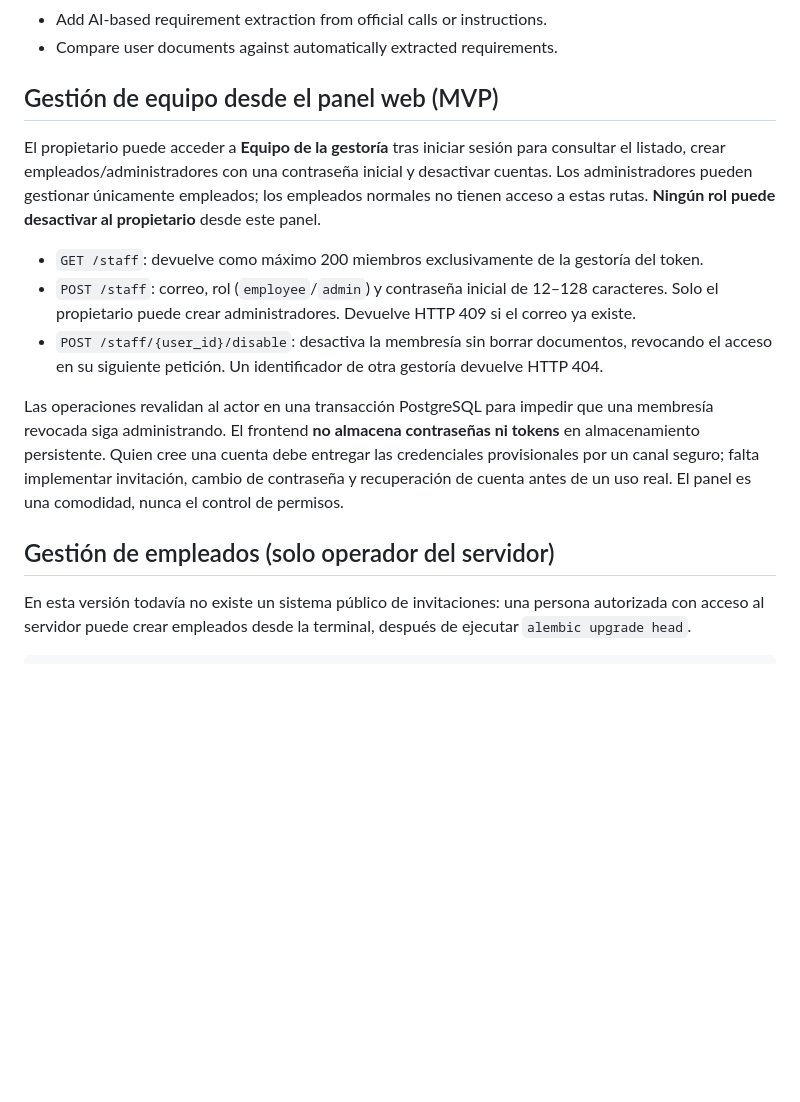
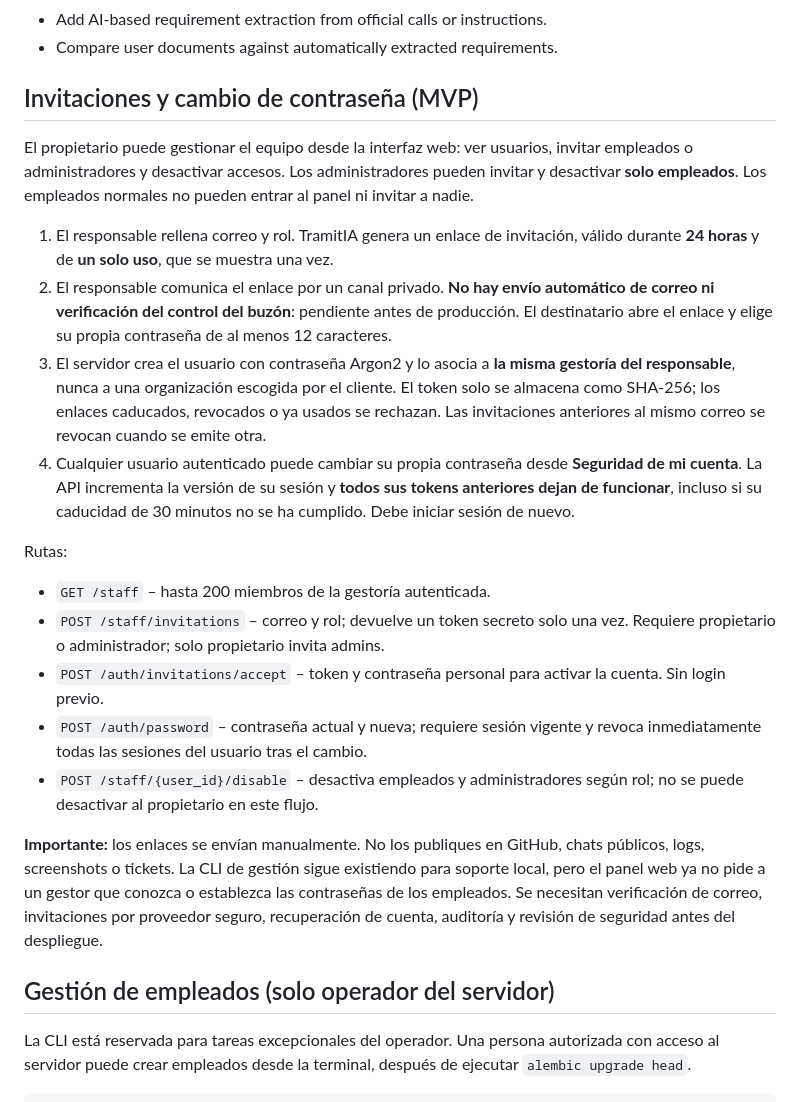
Before and after one commit to arnaumarti-dev/tramitia-ai-document-review, a Markdown page: README.md, the part around the change. Drawn GitHub-style; blank space fills up the shorter version.

Commit message:
Document private one-time onboarding and password/session revocation

```diff
--- a/README.md
+++ b/README.md
@@ -275,28 +275,51 @@ Frontend tests use a simulated DOM rather than a browser.
 - Add AI-based requirement extraction from official calls or instructions.
 - Compare user documents against automatically extracted requirements.
 
-## Gestión de equipo desde el panel web (MVP)
+## Invitaciones y cambio de contraseña (MVP)
 
-El propietario puede acceder a **Equipo de la gestoría** tras iniciar sesión
-para consultar el listado, crear empleados/administradores con una contraseña
-inicial y desactivar cuentas. Los administradores pueden gestionar únicamente
-empleados; los empleados normales no tienen acceso a estas rutas. **Ningún rol
-puede desactivar al propietario** desde este panel.
+El propietario puede gestionar el equipo desde la interfaz web: ver usuarios,
+invitar empleados o administradores y desactivar accesos. Los administradores
+pueden invitar y desactivar **solo empleados**. Los empleados normales no
+pueden entrar al panel ni invitar a nadie.
 
-- `GET /staff`: devuelve como máximo 200 miembros exclusivamente de la gestoría del token.
-- `POST /staff`: correo, rol (`employee`/`admin`) y contraseña inicial de 12–128 caracteres. Solo el propietario puede crear administradores. Devuelve HTTP 409 si el correo ya existe.
-- `POST /staff/{user_id}/disable`: desactiva la membresía sin borrar documentos, revocando el acceso en su siguiente petición. Un identificador de otra gestoría devuelve HTTP 404.
+1. El responsable rellena correo y rol. TramitIA genera un enlace de invitación,
+   válido durante **24 horas** y de **un solo uso**, que se muestra una vez.
+2. El responsable comunica el enlace por un canal privado. **No hay envío
+   automático de correo ni verificación del control del buzón**: pendiente antes
+   de producción. El destinatario abre el enlace y elige su propia contraseña
+   de al menos 12 caracteres.
+3. El servidor crea el usuario con contraseña Argon2 y lo asocia a **la misma
+   gestoría del responsable**, nunca a una organización escogida por el cliente.
+   El token solo se almacena como SHA-256; los enlaces caducados, revocados o
+   ya usados se rechazan. Las invitaciones anteriores al mismo correo se
+   revocan cuando se emite otra.
+4. Cualquier usuario autenticado puede cambiar su propia contraseña
+   desde **Seguridad de mi cuenta**. La API incrementa la versión de su
+   sesión y **todos sus tokens anteriores dejan de funcionar**, incluso si
+   su caducidad de 30 minutos no se ha cumplido. Debe iniciar sesión de nuevo.
 
-Las operaciones revalidan al actor en una transacción PostgreSQL para impedir
-que una membresía revocada siga administrando. El frontend **no almacena
-contraseñas ni tokens** en almacenamiento persistente. Quien cree una cuenta
-debe entregar las credenciales provisionales por un canal seguro; falta
-implementar invitación, cambio de contraseña y recuperación de cuenta antes de
-un uso real. El panel es una comodidad, nunca el control de permisos.
+Rutas:
+
+- `GET /staff` – hasta 200 miembros de la gestoría autenticada.
+- `POST /staff/invitations` – correo y rol; devuelve un token secreto solo
+  una vez. Requiere propietario o administrador; solo propietario invita admins.
+- `POST /auth/invitations/accept` – token y contraseña personal para activar
+  la cuenta. Sin login previo.
+- `POST /auth/password` – contraseña actual y nueva; requiere sesión vigente
+  y revoca inmediatamente todas las sesiones del usuario tras el cambio.
+- `POST /staff/{user_id}/disable` – desactiva empleados y administradores según
+  rol; no se puede desactivar al propietario en este flujo.
+
+**Importante:** los enlaces se envían manualmente. No los publiques en
+GitHub, chats públicos, logs, screenshots o tickets. La CLI de gestión sigue
+existiendo para soporte local, pero el panel web ya no pide a un gestor que
+conozca o establezca las contraseñas de los empleados. Se necesitan
+verificación de correo, invitaciones por proveedor seguro, recuperación de
+cuenta, auditoría y revisión de seguridad antes del despliegue.
 
 ## Gestión de empleados (solo operador del servidor)
 
-En esta versión todavía no existe un sistema público de invitaciones: una
+La CLI está reservada para tareas excepcionales del operador. Una
 persona autorizada con acceso al servidor puede crear empleados desde la
 terminal, después de ejecutar `alembic upgrade head`.
 
```
